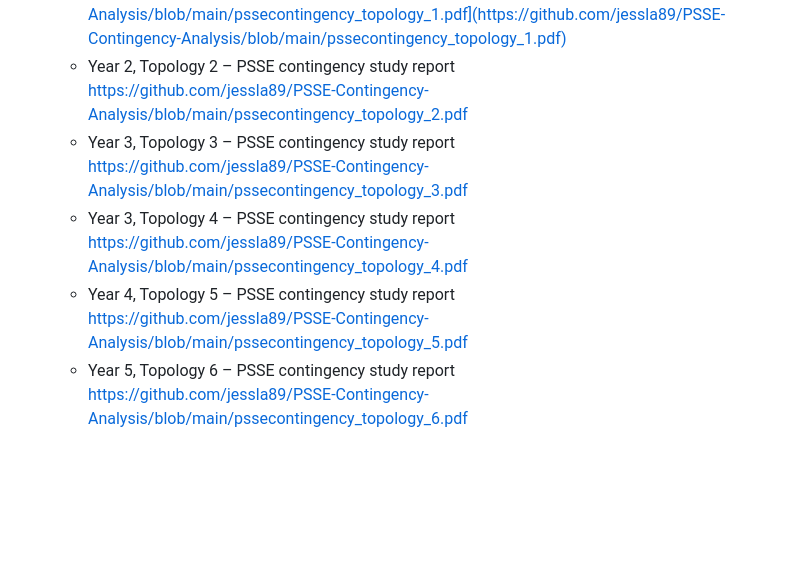
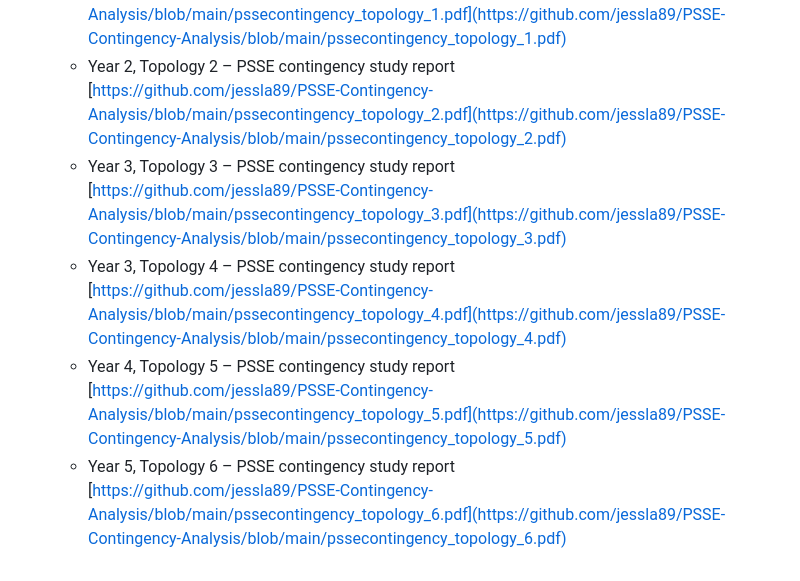
Before and after one commit to jessla89/PSSE-Contingency-Analysis, a Markdown page: README.md, the part around the change. Rendered like a GitHub page; blank space fills up the shorter version.

```diff
--- a/README.md
+++ b/README.md
@@ -72,12 +72,12 @@ For each of the studied topologies
       * Year 1, Topology 1 – PSSE contingency study report <br>
       [https://github.com/jessla89/PSSE-Contingency-Analysis/blob/main/pssecontingency_topology_1.pdf](https://github.com/jessla89/PSSE-Contingency-Analysis/blob/main/pssecontingency_topology_1.pdf) <br>
       * Year 2, Topology 2 – PSSE contingency study report <br>
-      https://github.com/jessla89/PSSE-Contingency-Analysis/blob/main/pssecontingency_topology_2.pdf <br>
+      [https://github.com/jessla89/PSSE-Contingency-Analysis/blob/main/pssecontingency_topology_2.pdf](https://github.com/jessla89/PSSE-Contingency-Analysis/blob/main/pssecontingency_topology_2.pdf) <br>
       * Year 3, Topology 3 – PSSE contingency study report <br>
-      https://github.com/jessla89/PSSE-Contingency-Analysis/blob/main/pssecontingency_topology_3.pdf <br>
+      [https://github.com/jessla89/PSSE-Contingency-Analysis/blob/main/pssecontingency_topology_3.pdf](https://github.com/jessla89/PSSE-Contingency-Analysis/blob/main/pssecontingency_topology_3.pdf) <br>
       * Year 3, Topology 4 – PSSE contingency study report <br>
-      https://github.com/jessla89/PSSE-Contingency-Analysis/blob/main/pssecontingency_topology_4.pdf <br>
+      [https://github.com/jessla89/PSSE-Contingency-Analysis/blob/main/pssecontingency_topology_4.pdf](https://github.com/jessla89/PSSE-Contingency-Analysis/blob/main/pssecontingency_topology_4.pdf) <br>
       * Year 4, Topology 5 – PSSE contingency study report <br>
-      https://github.com/jessla89/PSSE-Contingency-Analysis/blob/main/pssecontingency_topology_5.pdf <br>
+      [https://github.com/jessla89/PSSE-Contingency-Analysis/blob/main/pssecontingency_topology_5.pdf](https://github.com/jessla89/PSSE-Contingency-Analysis/blob/main/pssecontingency_topology_5.pdf) <br>
       * Year 5, Topology 6 – PSSE contingency study report <br>
-      https://github.com/jessla89/PSSE-Contingency-Analysis/blob/main/pssecontingency_topology_6.pdf <br>
+      [https://github.com/jessla89/PSSE-Contingency-Analysis/blob/main/pssecontingency_topology_6.pdf](https://github.com/jessla89/PSSE-Contingency-Analysis/blob/main/pssecontingency_topology_6.pdf) <br>
```
